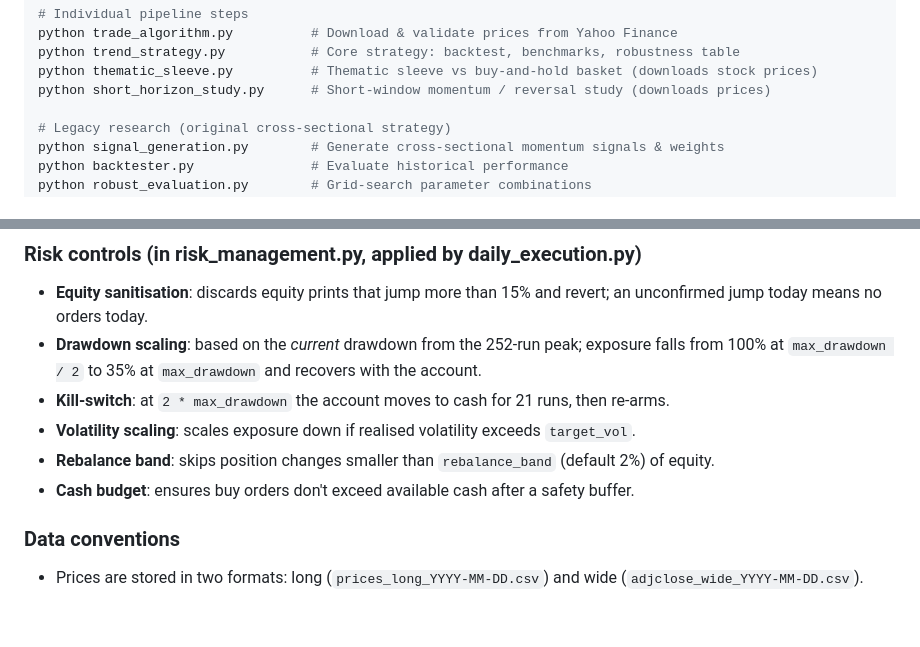
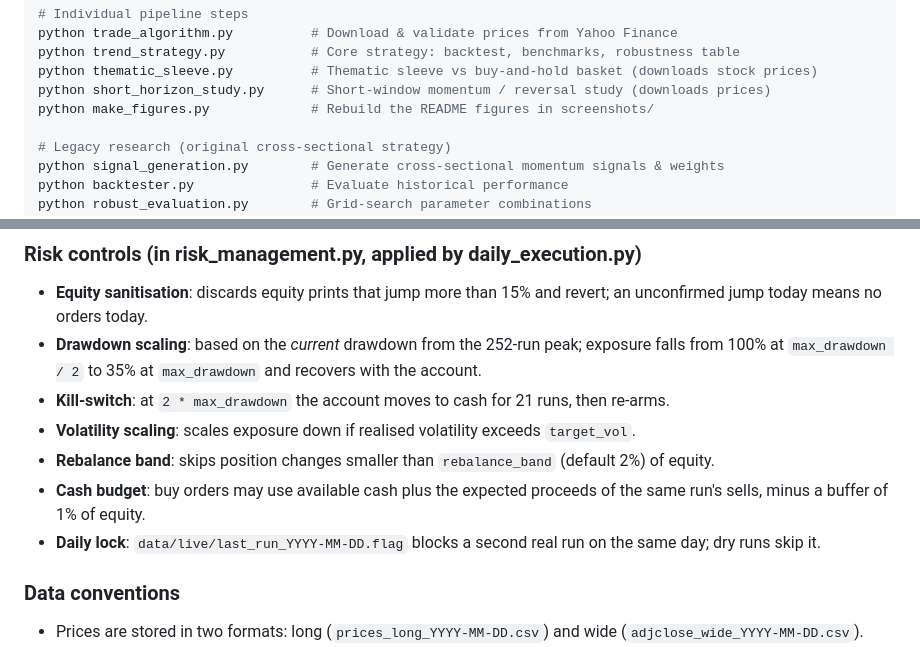
Before and after one commit to Rehyvax/TradeAlgorithm, a Markdown page: CLAUDE.md, 2 parts joined by grey strips. Drawn GitHub-style; blank space fills up the shorter version.

```diff
--- a/CLAUDE.md
+++ b/CLAUDE.md
@@ -16,6 +16,7 @@ python trade_algorithm.py          # Download & validate prices from Yahoo Finan
 python trend_strategy.py           # Core strategy: backtest, benchmarks, robustness table
 python thematic_sleeve.py          # Thematic sleeve vs buy-and-hold basket (downloads stock prices)
 python short_horizon_study.py      # Short-window momentum / reversal study (downloads prices)
+python make_figures.py             # Rebuild the README figures in screenshots/
 
 # Legacy research (original cross-sectional strategy)
 python signal_generation.py        # Generate cross-sectional momentum signals & weights
@@ -73,7 +74,8 @@ daily_execution.py      → Alpaca paper API → data/live/equity_history.csv
 - **Kill-switch**: at `2 * max_drawdown` the account moves to cash for 21 runs, then re-arms.
 - **Volatility scaling**: scales exposure down if realised volatility exceeds `target_vol`.
 - **Rebalance band**: skips position changes smaller than `rebalance_band` (default 2%) of equity.
-- **Cash budget**: ensures buy orders don't exceed available cash after a safety buffer.
+- **Cash budget**: buy orders may use available cash plus the expected proceeds of the same run's sells, minus a buffer of 1% of equity.
+- **Daily lock**: `data/live/last_run_YYYY-MM-DD.flag` blocks a second real run on the same day; dry runs skip it.
 
 ### Data conventions
 
```
Also changed, not shown: README.md (+24 -11 lines), screenshots/short_horizon.png (added), screenshots/thematic_sleeve.png (added), screenshots/trend_equity.png (added), screenshots/trend_robustness.png (added), 2 other files.
